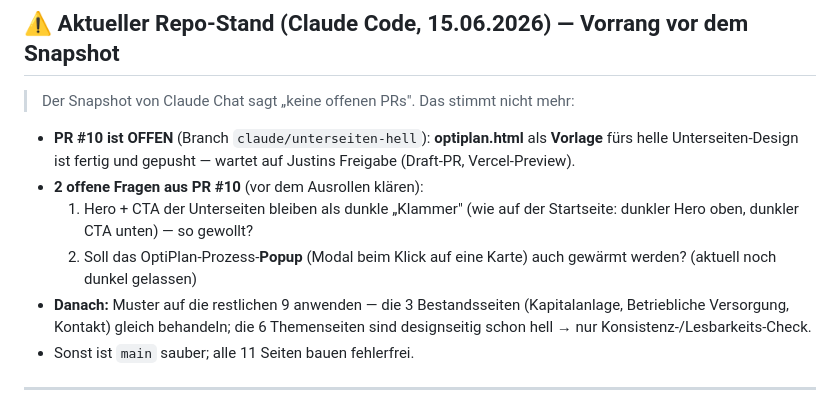
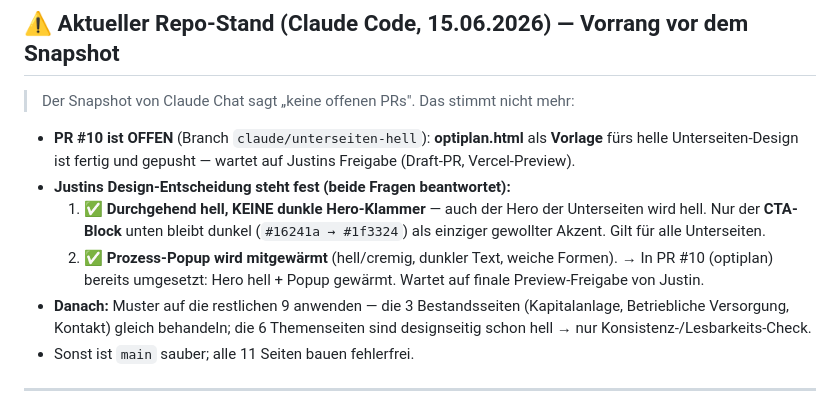
Before and after one commit to justin2411/Spezialisten-Netzwerk, a Markdown page: docs/TODO.md, the part around the change. Rendered like a GitHub page.

Commit message:
docs/TODO: 2 Designfragen als beantwortet markiert (durchgehend hell/keine Hero-Klammer, Popup gewaermt) — in PR #10 umgesetzt

```diff
--- a/docs/TODO.md
+++ b/docs/TODO.md
@@ -10,11 +10,13 @@
 - **PR #10 ist OFFEN** (Branch `claude/unterseiten-hell`): **optiplan.html** als
   **Vorlage** fürs helle Unterseiten-Design ist fertig und gepusht — wartet auf
   Justins Freigabe (Draft-PR, Vercel-Preview).
-- **2 offene Fragen aus PR #10** (vor dem Ausrollen klären):
-  1. Hero + CTA der Unterseiten bleiben als dunkle „Klammer" (wie auf der
-     Startseite: dunkler Hero oben, dunkler CTA unten) — so gewollt?
-  2. Soll das OptiPlan-Prozess-**Popup** (Modal beim Klick auf eine Karte) auch
-     gewärmt werden? (aktuell noch dunkel gelassen)
+- **Justins Design-Entscheidung steht fest (beide Fragen beantwortet):**
+  1. ✅ **Durchgehend hell, KEINE dunkle Hero-Klammer** — auch der Hero der
+     Unterseiten wird hell. Nur der **CTA-Block** unten bleibt dunkel
+     (`#16241a → #1f3324`) als einziger gewollter Akzent. Gilt für alle Unterseiten.
+  2. ✅ **Prozess-Popup wird mitgewärmt** (hell/cremig, dunkler Text, weiche Formen).
+  → In PR #10 (optiplan) bereits umgesetzt: Hero hell + Popup gewärmt. Wartet auf
+     finale Preview-Freigabe von Justin.
 - **Danach:** Muster auf die restlichen 9 anwenden — die 3 Bestandsseiten
   (Kapitalanlage, Betriebliche Versorgung, Kontakt) gleich behandeln; die 6
   Themenseiten sind designseitig schon hell → nur Konsistenz-/Lesbarkeits-Check.
```
